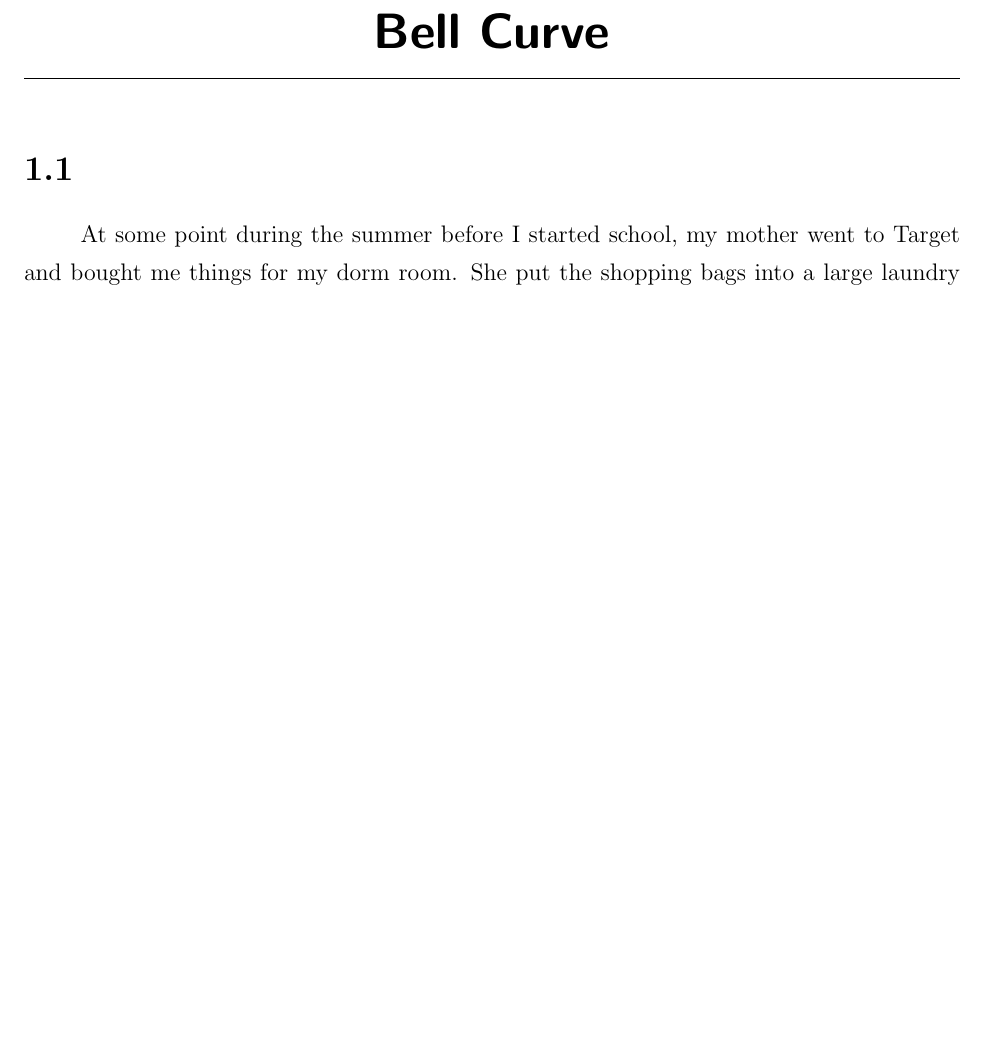
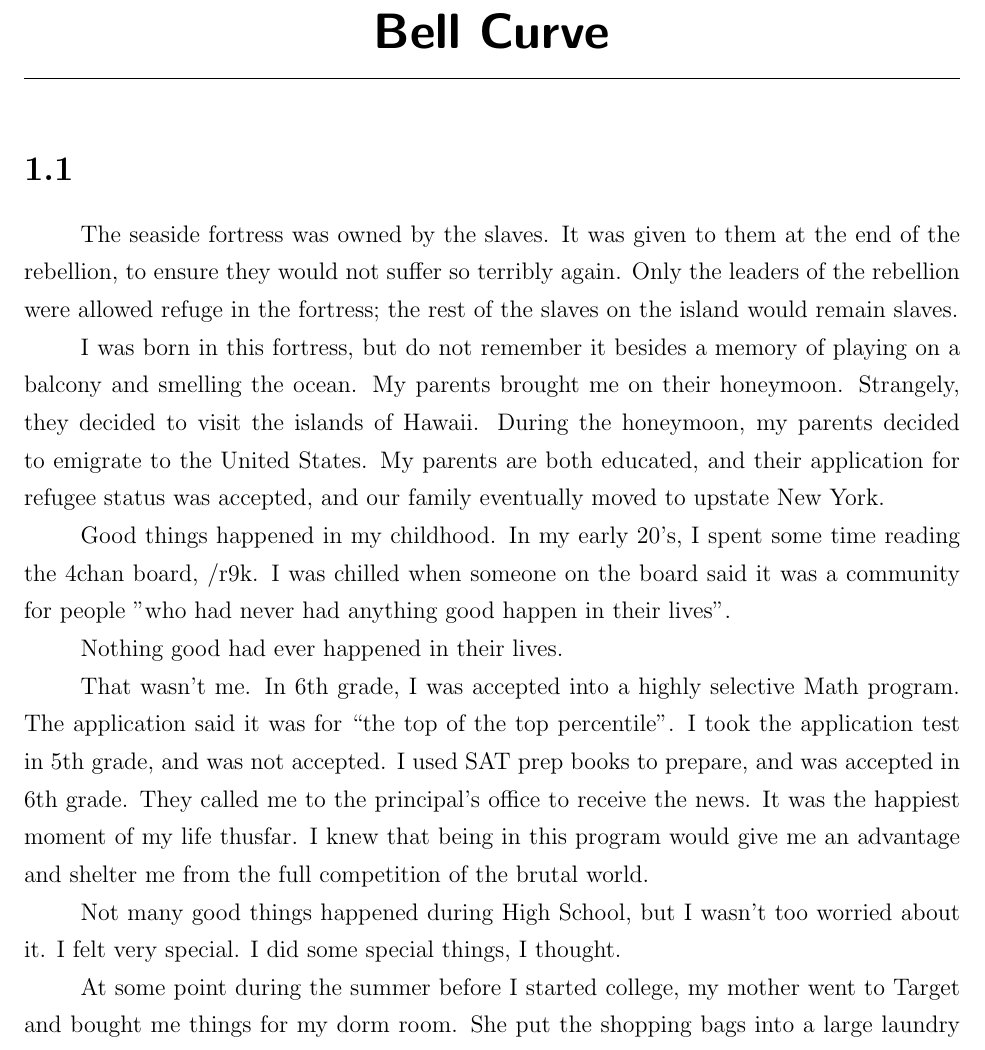
Before and after one commit to ptsteadman/college-memoir, a LaTeX thesis (college-memoir.tex, which reads chapters/bell-curve.tex): part of page 3 of 126, cut so that both start at the same text, the shorter picture padded with empty space. Compiled offline with pdfLaTeX.

Commit message:
writing at skytown bar in  bushwick

```diff
--- a/chapters/bell-curve.tex
+++ b/chapters/bell-curve.tex
@@ -1,5 +1,36 @@
 \section{}
-At some point during the summer before I started school, my mother went to
+
+The seaside fortress was owned by the slaves.  It was given to them at the end
+of the rebellion, to ensure they would not suffer so terribly again.  Only the
+leaders of the rebellion were allowed refuge in the fortress; the rest of the
+slaves on the island would remain slaves.
+
+I was born in this fortress, but do not remember it besides a memory of playing
+on a balcony and smelling the ocean.  My parents brought me on their honeymoon.
+Strangely, they decided to visit the islands of Hawaii.  During the honeymoon,
+my parents decided to emigrate to the United States.  My parents are both
+educated, and their application for refugee status was accepted, and our family
+eventually moved to upstate New York.
+
+Good things happened in my childhood.  In my early 20's, I spent some time
+reading the 4chan board, /r9k.  I was chilled when someone on the board said it
+was a community for people "who had never had anything good happen in their
+lives".
+
+Nothing good had ever happened in their lives.
+
+That wasn't me.  In 6th grade, I was accepted into a highly selective Math
+program.  The application said it was for ``the top of the top percentile''.  I
+took the application test in 5th grade, and was not accepted.  I used SAT
+prep books to prepare, and was accepted in 6th grade.  They called me to the
+principal's office to receive the news.  It was the happiest moment of my life
+thusfar.  I knew that being in this program would give me an advantage and
+shelter me from the full competition of the brutal world.
+
+Not many good things happened during High School, but I wasn't too worried about
+it.  I felt very special.  I did some special things, I thought.
+
+At some point during the summer before I started college, my mother went to
 Target and bought me things for my dorm room.  She put the shopping bags into a
 large laundry basket and left it outside my door.  The morning before we were
 supposed to drive to Ithaca, she noticed that I hadn't packed the basket into
```
